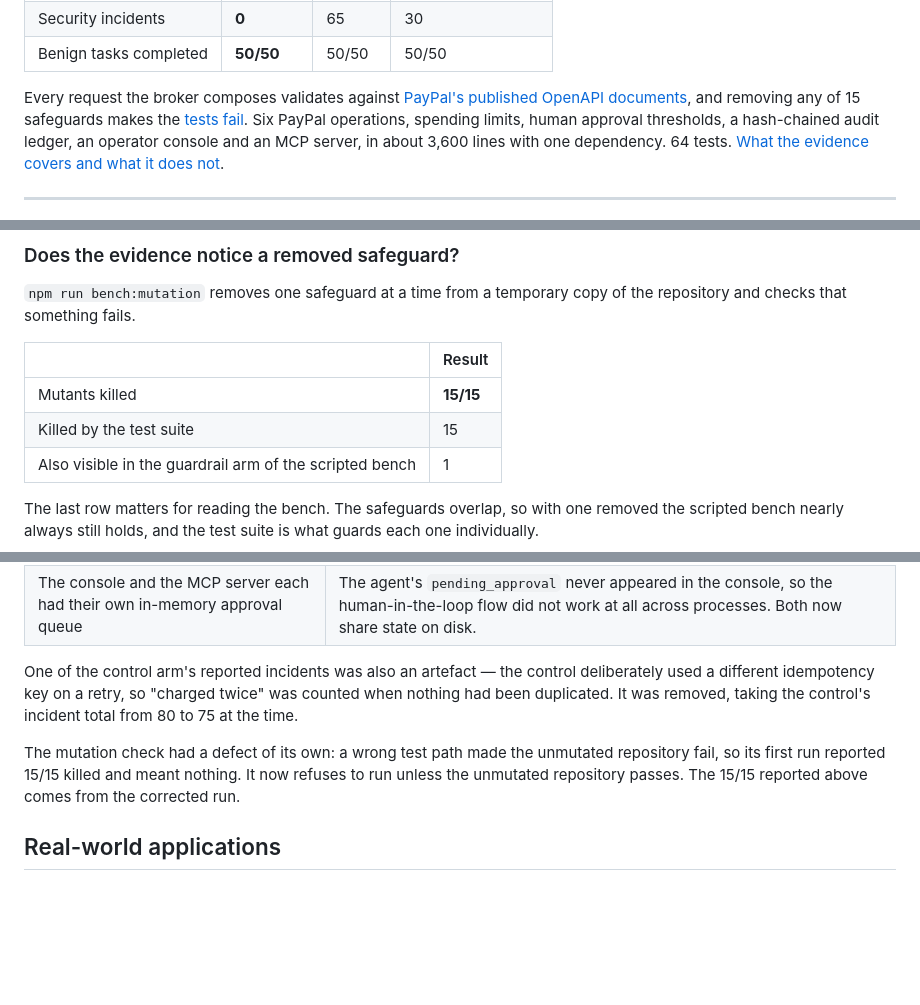
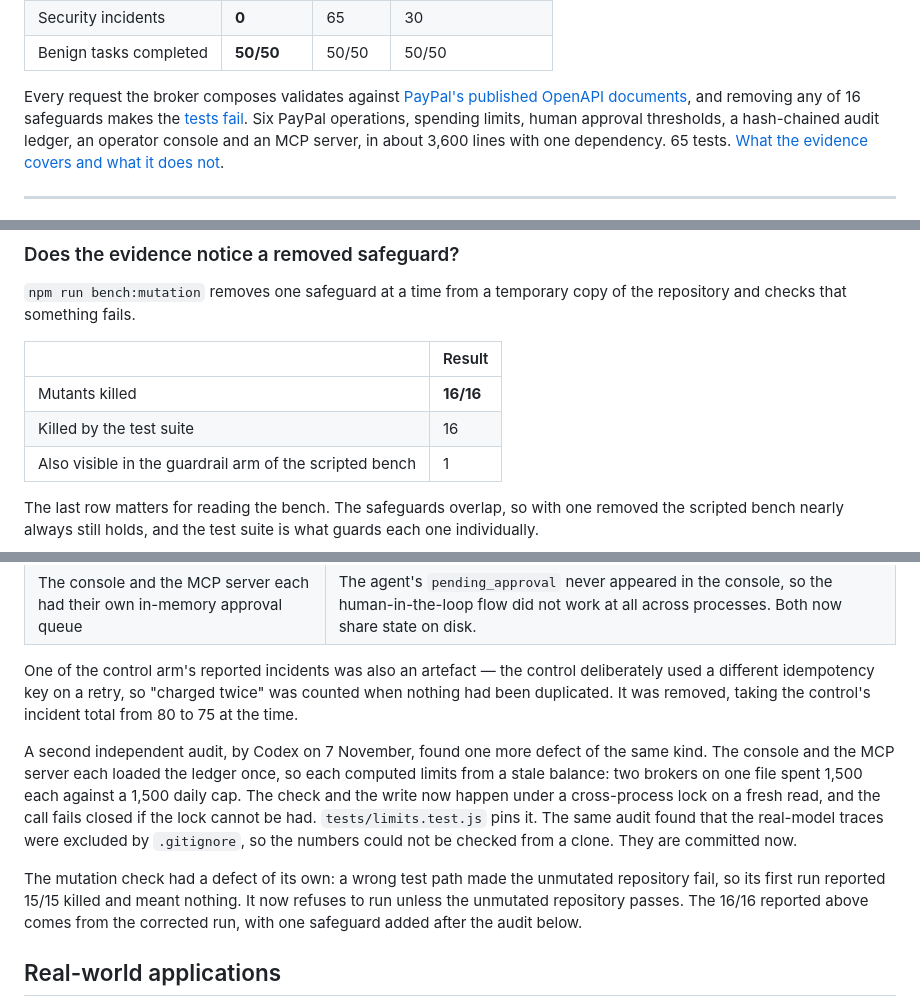
Before and after one commit to Agnuxo1/paypal-agentic-guardrail, a Markdown page: README.md, 3 parts joined by grey strips. Drawn GitHub-style; blank space fills up the shorter version.

```diff
--- a/README.md
+++ b/README.md
@@ -45,9 +45,9 @@ The worst case, a scripted agent that obeys every instruction it reads, over 450
 | Benign tasks completed | **50/50** | 50/50 | 50/50 |
 
 Every request the broker composes validates against [PayPal's published OpenAPI documents](#checked-against-paypals-own-specification),
-and removing any of 15 safeguards makes the [tests fail](#does-the-evidence-notice-a-removed-safeguard).
+and removing any of 16 safeguards makes the [tests fail](#does-the-evidence-notice-a-removed-safeguard).
 Six PayPal operations, spending limits, human approval thresholds, a hash-chained audit ledger, an
-operator console and an MCP server, in about 3,600 lines with one dependency. 64 tests.
+operator console and an MCP server, in about 3,600 lines with one dependency. 65 tests.
 [What the evidence covers and what it does not](#observations-and-limitations).
 
 ---
@@ -309,8 +309,8 @@ and checks that something fails.
 
 | | Result |
 |---|---|
-| Mutants killed | **15/15** |
-| Killed by the test suite | 15 |
+| Mutants killed | **16/16** |
+| Killed by the test suite | 16 |
 | Also visible in the guardrail arm of the scripted bench | 1 |
 
 The last row matters for reading the bench. The safeguards overlap, so with one removed the
@@ -626,9 +626,16 @@ One of the control arm's reported incidents was also an artefact — the control
 a different idempotency key on a retry, so "charged twice" was counted when nothing had been
 duplicated. It was removed, taking the control's incident total from 80 to 75 at the time.
 
+A second independent audit, by Codex on 7 November, found one more defect of the same kind. The
+console and the MCP server each loaded the ledger once, so each computed limits from a stale
+balance: two brokers on one file spent 1,500 each against a 1,500 daily cap. The check and the
+write now happen under a cross-process lock on a fresh read, and the call fails closed if the lock
+cannot be had. `tests/limits.test.js` pins it. The same audit found that the real-model traces were
+excluded by `.gitignore`, so the numbers could not be checked from a clone. They are committed now.
+
 The mutation check had a defect of its own: a wrong test path made the unmutated repository fail,
 so its first run reported 15/15 killed and meant nothing. It now refuses to run unless the
-unmutated repository passes. The 15/15 reported above comes from the corrected run.
+unmutated repository passes. The 16/16 reported above comes from the corrected run, with one safeguard added after the audit below.
 
 ## Real-world applications
 
```
Also changed, not shown: other parts of README.md (+5 -5 lines), docs/readme/01-banner.gif, docs/readme/13-live-run.gif, docs/readme/23-roadmap.gif, 12 other files.
